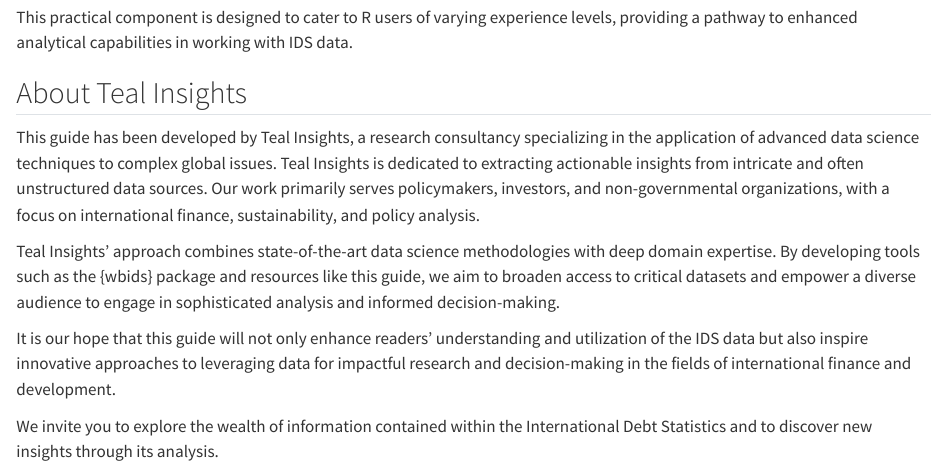
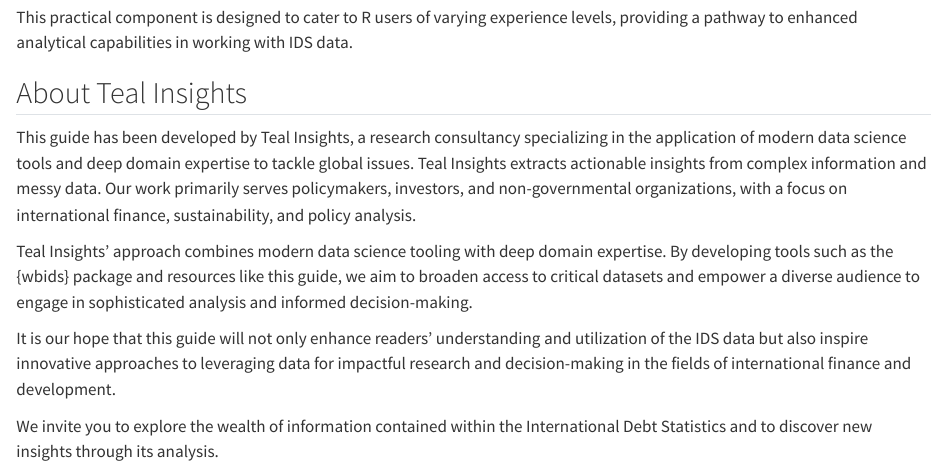
Before and after one commit to Teal-Insights/teal-insights-guide-to-wbids, a Quarto document (index.qmd): the page in a window 1100 px wide, from 780 px down. Rendered offline with R 4.5, knitr and Pandoc in place of Quarto, with nearby package versions.

Commit message:
Minor Changes to Preface
Took out flowery language

```diff
--- a/index.qmd
+++ b/index.qmd
@@ -30,9 +30,9 @@
 
 ## About Teal Insights
 
-This guide has been developed by Teal Insights, a research consultancy specializing in the application of advanced data science techniques to complex global issues. Teal Insights is dedicated to extracting actionable insights from intricate and often unstructured data sources. Our work primarily serves policymakers, investors, and non-governmental organizations, with a focus on international finance, sustainability, and policy analysis.
+This guide has been developed by Teal Insights, a research consultancy specializing in the application of modern data science tools and deep domain expertise to tackle global issues. Teal Insights extracts actionable insights from complex information and messy data. Our work primarily serves policymakers, investors, and non-governmental organizations, with a focus on international finance, sustainability, and policy analysis.
 
-Teal Insights' approach combines state-of-the-art data science methodologies with deep domain expertise. By developing tools such as the {wbids} package and resources like this guide, we aim to broaden access to critical datasets and empower a diverse audience to engage in sophisticated analysis and informed decision-making.
+Teal Insights' approach combines modern data science tooling with deep domain expertise. By developing tools such as the {wbids} package and resources like this guide, we aim to broaden access to critical datasets and empower a diverse audience to engage in sophisticated analysis and informed decision-making.
 
 It is our hope that this guide will not only enhance readers' understanding and utilization of the IDS data but also inspire innovative approaches to leveraging data for impactful research and decision-making in the fields of international finance and development.
 
```
Also changed, not shown: docs/search.json, 2 other files.
